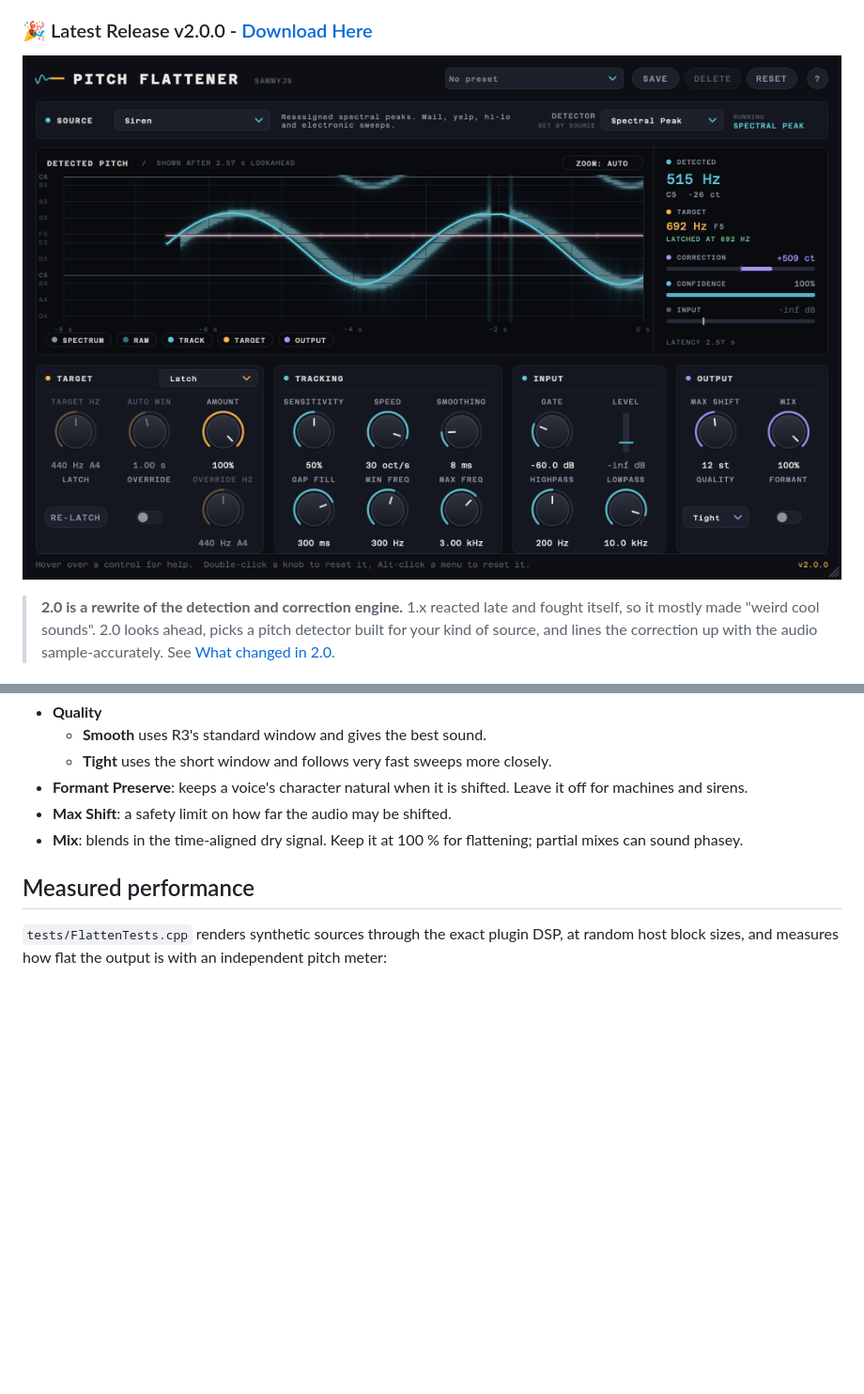
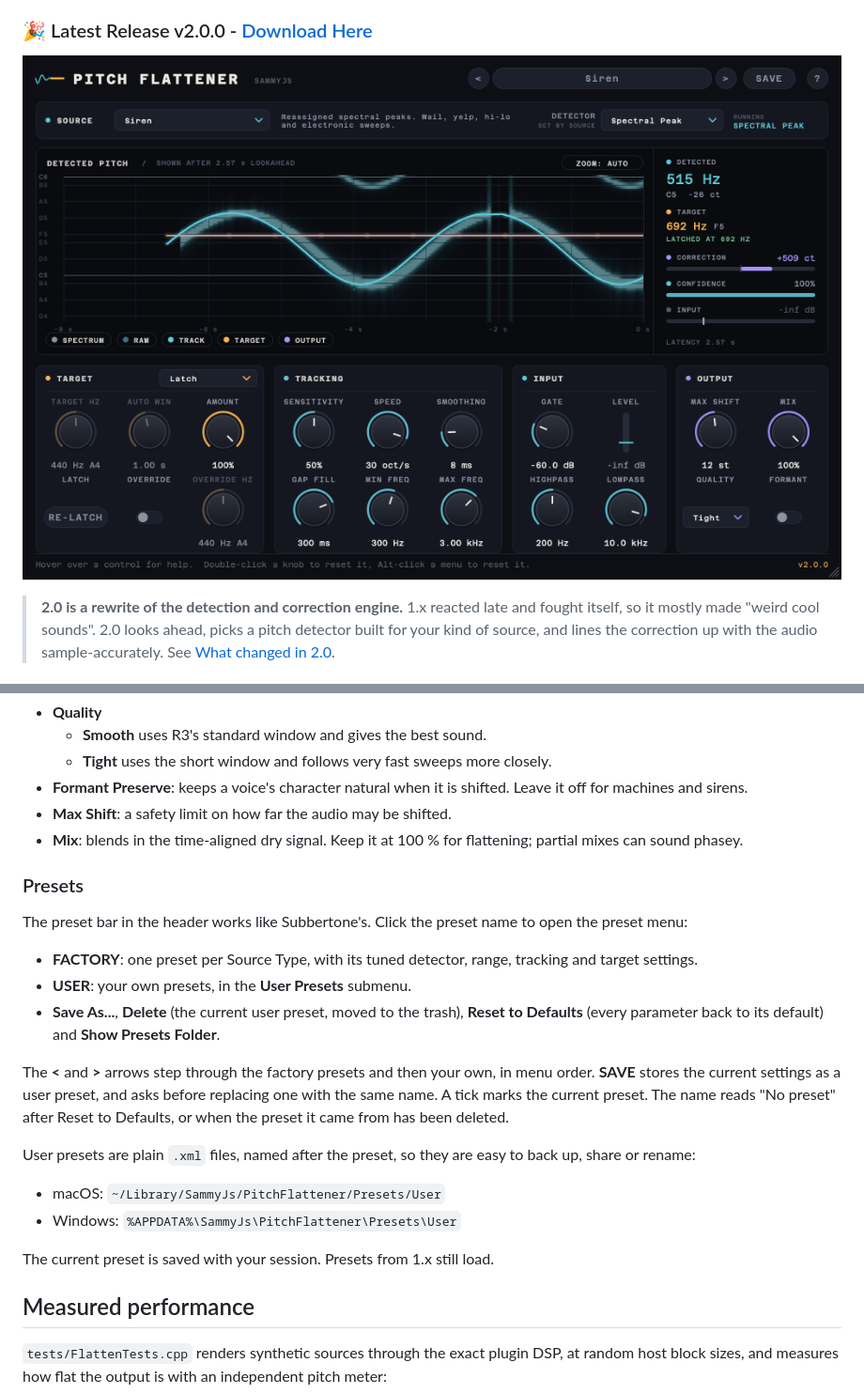
Before and after one commit to samueljustice/plugins, a Markdown page: pitchflattener/README.md, 2 parts joined by grey strips. Shown at 94% size. Rendered like a GitHub page; pictures changed too: pitchflattener/docs/screenshot.png; blank space fills up the shorter version.

```diff
--- a/pitchflattener/README.md
+++ b/pitchflattener/README.md
@@ -84,6 +84,23 @@ The shifter is **Rubber Band Library R3** (the "finer" engine) in high-consisten
 - **Max Shift**: a safety limit on how far the audio may be shifted.
 - **Mix**: blends in the time-aligned dry signal. Keep it at 100 % for flattening; partial mixes can sound phasey.
 
+### Presets
+
+The preset bar in the header works like Subbertone's. Click the preset name to open the preset menu:
+
+- **FACTORY**: one preset per Source Type, with its tuned detector, range, tracking and target settings.
+- **USER**: your own presets, in the **User Presets** submenu.
+- **Save As...**, **Delete** (the current user preset, moved to the trash), **Reset to Defaults** (every parameter back to its default) and **Show Presets Folder**.
+
+The **<** and **>** arrows step through the factory presets and then your own, in menu order. **SAVE** stores the current settings as a user preset, and asks before replacing one with the same name. A tick marks the current preset. The name reads "No preset" after Reset to Defaults, or when the preset it came from has been deleted.
+
+User presets are plain `.xml` files, named after the preset, so they are easy to back up, share or rename:
+
+- macOS: `~/Library/SammyJs/PitchFlattener/Presets/User`
+- Windows: `%APPDATA%\SammyJs\PitchFlattener\Presets\User`
+
+The current preset is saved with your session. Presets from 1.x still load.
+
 ## Measured performance
 
 `tests/FlattenTests.cpp` renders synthetic sources through the exact plugin DSP, at random host block sizes, and measures how flat the output is with an independent pitch meter:
```
Also changed, not shown: 4 other files.
